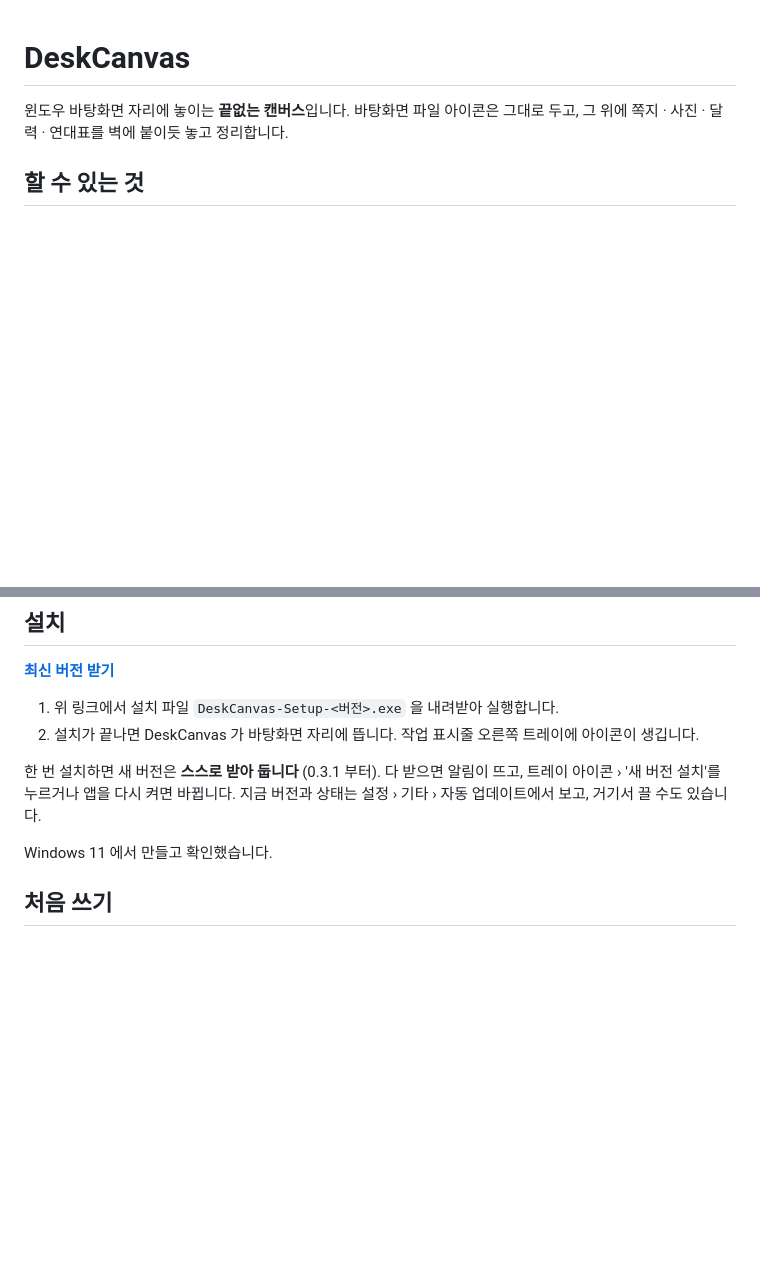
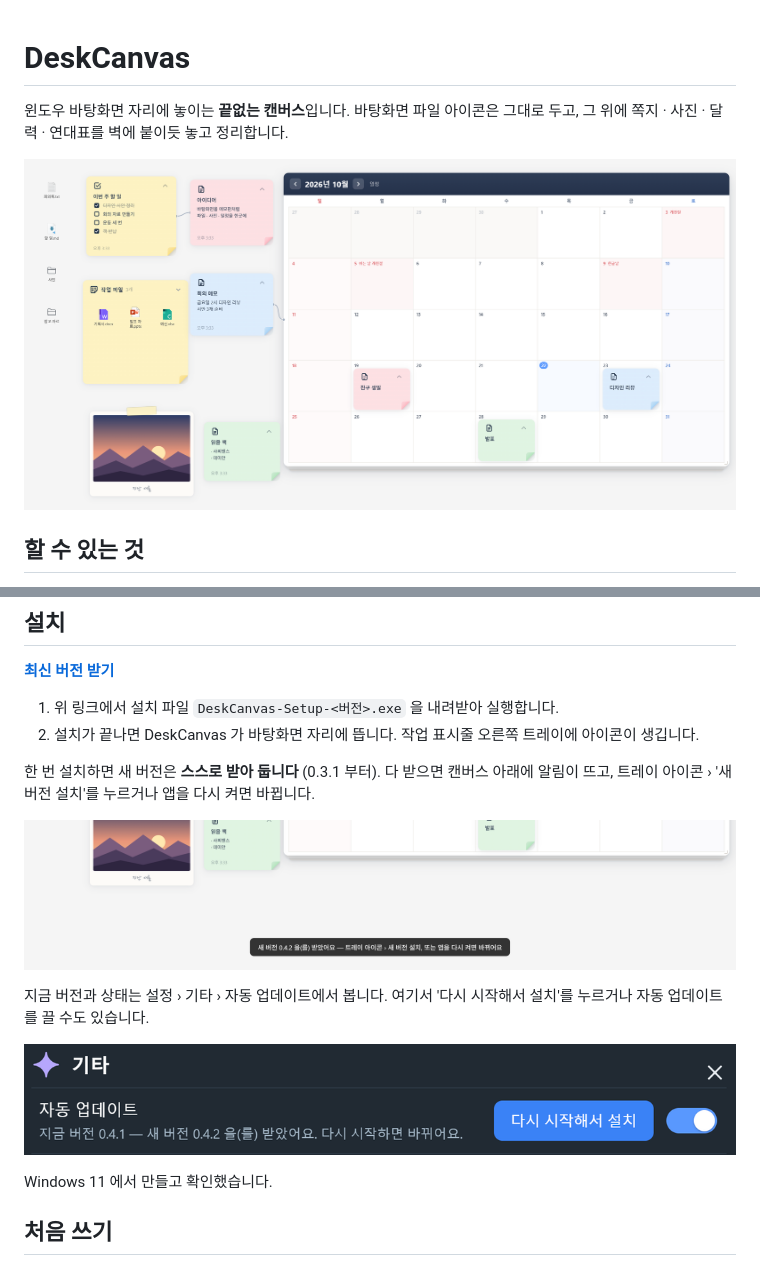
Before and after one commit to thoongthuck/DeskCanvas, a Markdown page: README.md, 2 parts joined by grey strips. GitHub-like rendering; pictures changed too: docs/images/canvas.png (added), docs/images/update-settings.png (added), docs/images/update-toast.png (added); blank space fills up the shorter version.

Commit message:
README 에 사진 — 캔버스 · 설정 창 · 업데이트 알림 (docs/images, 설치 파일에서는 뺌)
Co-Authored-By: Claude Opus 5.5 <noreply@anthropic.com>

```diff
--- a/README.md
+++ b/README.md
@@ -2,6 +2,8 @@
 
 윈도우 바탕화면 자리에 놓이는 **끝없는 캔버스**입니다.
 바탕화면 파일 아이콘은 그대로 두고, 그 위에 쪽지 · 사진 · 달력 · 연대표를 벽에 붙이듯 놓고 정리합니다.
+
+![바탕화면 자리의 DeskCanvas — 할 일 쪽지, 파일 묶음, 사진, 캘린더에 붙인 쪽지, 연결선](docs/images/canvas.png)
 
 ## 할 수 있는 것
 
@@ -20,8 +22,13 @@
 1. 위 링크에서 설치 파일 `DeskCanvas-Setup-<버전>.exe` 을 내려받아 실행합니다.
 2. 설치가 끝나면 DeskCanvas 가 바탕화면 자리에 뜹니다. 작업 표시줄 오른쪽 트레이에 아이콘이 생깁니다.
 
-한 번 설치하면 새 버전은 **스스로 받아 둡니다** (0.3.1 부터). 다 받으면 알림이 뜨고, 트레이 아이콘 › '새 버전 설치'를 누르거나 앱을 다시 켜면 바뀝니다.
-지금 버전과 상태는 설정 › 기타 › 자동 업데이트에서 보고, 거기서 끌 수도 있습니다.
+한 번 설치하면 새 버전은 **스스로 받아 둡니다** (0.3.1 부터). 다 받으면 캔버스 아래에 알림이 뜨고, 트레이 아이콘 › '새 버전 설치'를 누르거나 앱을 다시 켜면 바뀝니다.
+
+![새 버전을 받았을 때 캔버스 아래에 뜨는 알림](docs/images/update-toast.png)
+
+지금 버전과 상태는 설정 › 기타 › 자동 업데이트에서 봅니다. 여기서 '다시 시작해서 설치'를 누르거나 자동 업데이트를 끌 수도 있습니다.
+
+![설정 › 기타 › 자동 업데이트 — 받아 둔 새 버전과 '다시 시작해서 설치' 단추](docs/images/update-settings.png)
 
 Windows 11 에서 만들고 확인했습니다.
 
```
Also changed, not shown: other parts of README.md (+2 -0 lines), docs/images/settings.png (added), 1 other file.
